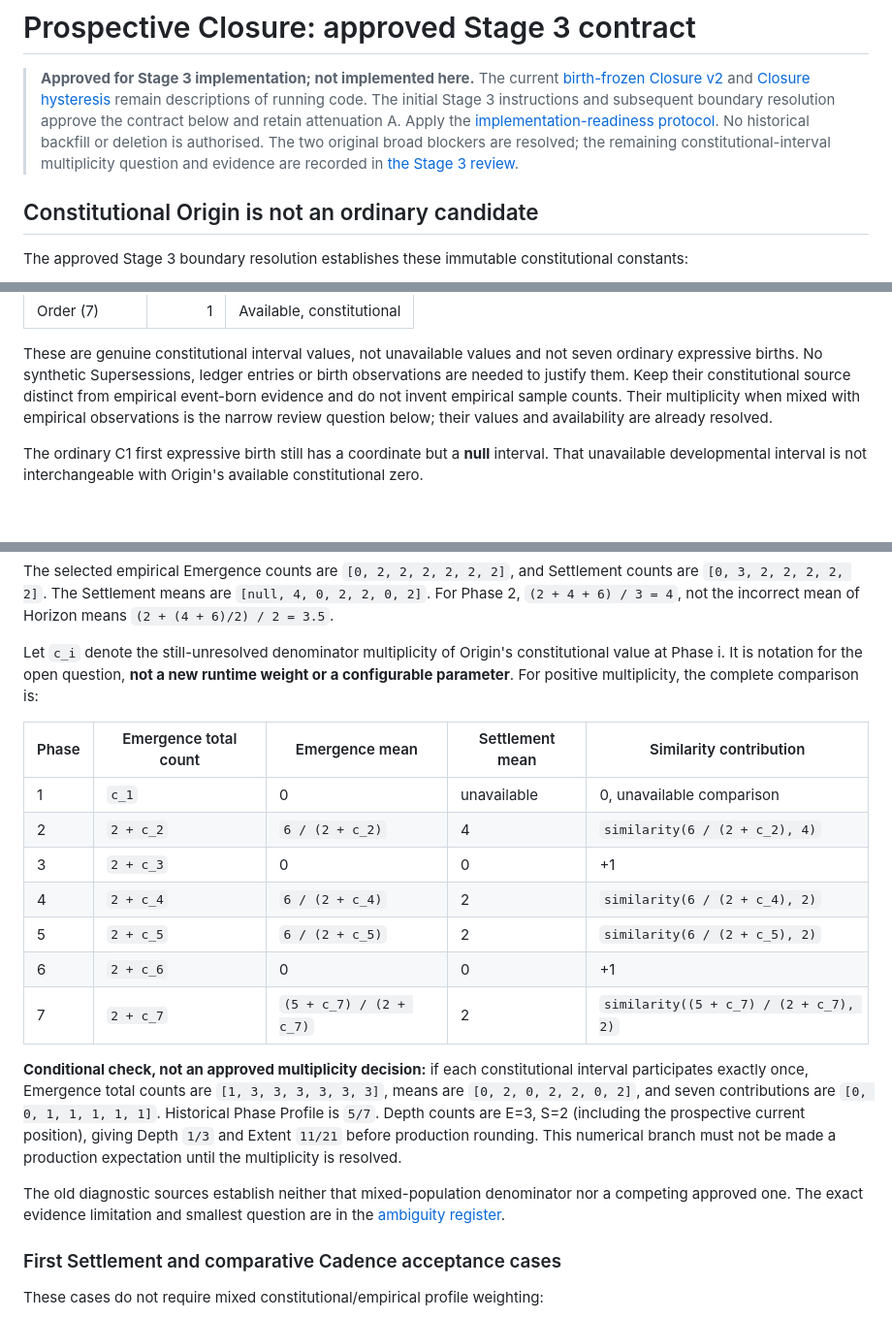
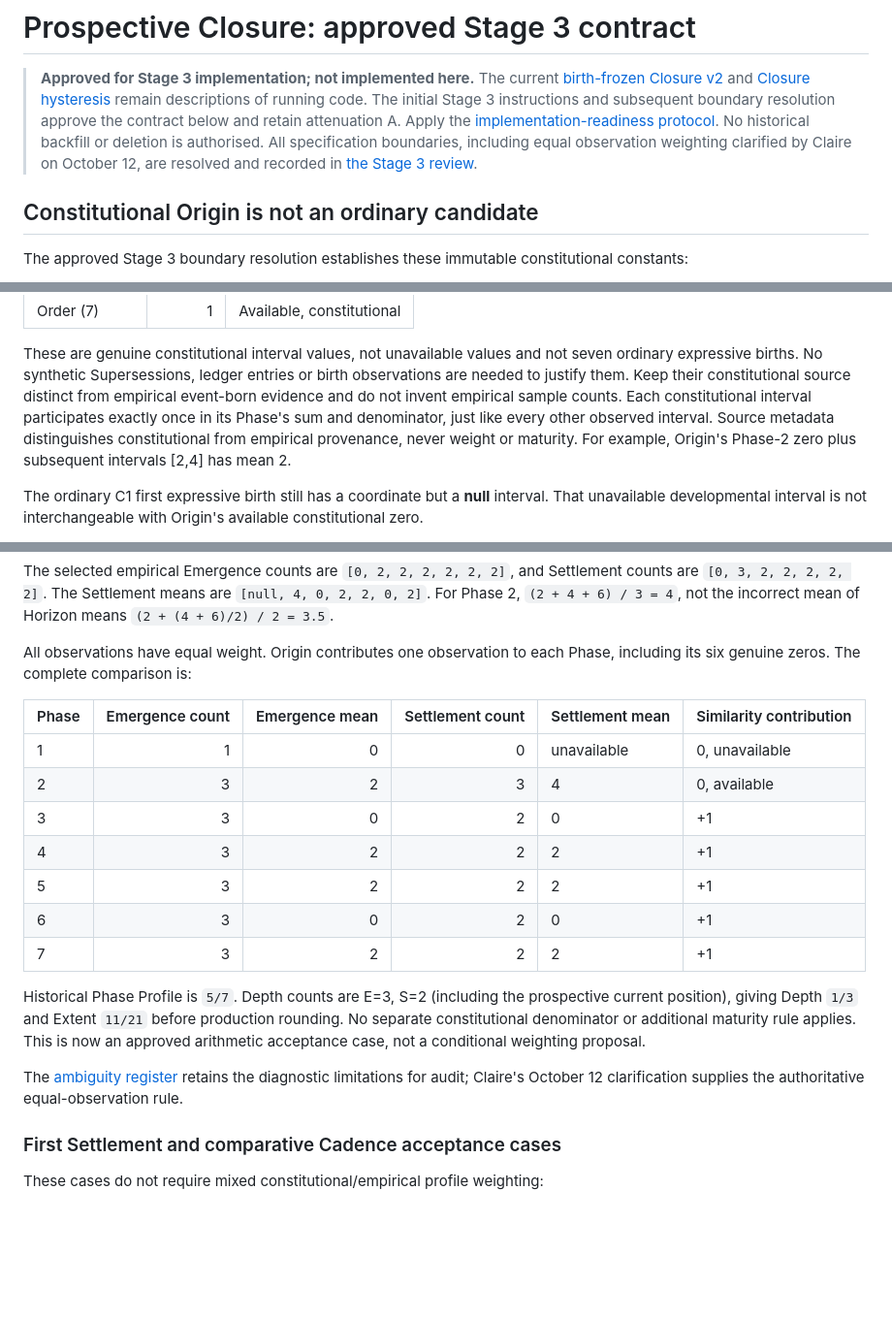
Before and after one commit to miranovadev/commons, a Markdown page: docs/prospective-closure-target.md, 3 parts joined by grey strips. Shown at 97% size. Drawn GitHub-style; blank space fills up the shorter version.

Commit message:
Resolve Stage 3 equal weighting of Origin Phase intervals

```diff
--- a/docs/prospective-closure-target.md
+++ b/docs/prospective-closure-target.md
@@ -6,9 +6,9 @@
 > running code. The initial Stage 3 instructions and subsequent boundary resolution
 > approve the contract below and retain attenuation A. Apply the
 > [implementation-readiness protocol](implementation-readiness-protocol.md).
-> No historical backfill or deletion is authorised. The two original broad
-> blockers are resolved; the remaining constitutional-interval multiplicity
-> question and evidence are recorded in
+> No historical backfill or deletion is authorised. All specification boundaries,
+> including equal observation weighting clarified by Claire on October 12, are
+> resolved and recorded in
 > [the Stage 3 review](prospective-closure-implementation-review.md).
 
 ## Constitutional Origin is not an ordinary candidate
@@ -49,8 +49,10 @@ These are genuine constitutional interval values, not unavailable values and not
 seven ordinary expressive births. No synthetic Supersessions, ledger entries or
 birth observations are needed to justify them. Keep their constitutional source
 distinct from empirical event-born evidence and do not invent empirical sample
-counts. Their multiplicity when mixed with empirical observations is the narrow
-review question below; their values and availability are already resolved.
+counts. Each constitutional interval participates exactly once in its Phase's
+sum and denominator, just like every other observed interval. Source metadata
+distinguishes constitutional from empirical provenance, never weight or maturity.
+For example, Origin's Phase-2 zero plus subsequent intervals [2,4] has mean 2.
 
 The ordinary C1 first expressive birth still has a coordinate but a **null**
 interval. That unavailable developmental interval is not interchangeable with
@@ -251,32 +253,28 @@ Settlement counts are `[0, 3, 2, 2, 2, 2, 2]`. The Settlement means are
 `[null, 4, 0, 2, 2, 0, 2]`. For Phase 2, `(2 + 4 + 6) / 3 = 4`, not the
 incorrect mean of Horizon means `(2 + (4 + 6)/2) / 2 = 3.5`.
 
-Let `c_i` denote the still-unresolved denominator multiplicity of Origin's
-constitutional value at Phase i. It is notation for the open question, **not a
-new runtime weight or a configurable parameter**. For positive multiplicity,
-the complete comparison is:
+All observations have equal weight. Origin contributes one observation to each
+Phase, including its six genuine zeros. The complete comparison is:
 
-| Phase | Emergence total count | Emergence mean | Settlement mean | Similarity contribution |
-| --- | --- | --- | --- | --- |
-| 1 | `c_1` | 0 | unavailable | 0, unavailable comparison |
-| 2 | `2 + c_2` | `6 / (2 + c_2)` | 4 | `similarity(6 / (2 + c_2), 4)` |
-| 3 | `2 + c_3` | 0 | 0 | +1 |
-| 4 | `2 + c_4` | `6 / (2 + c_4)` | 2 | `similarity(6 / (2 + c_4), 2)` |
-| 5 | `2 + c_5` | `6 / (2 + c_5)` | 2 | `similarity(6 / (2 + c_5), 2)` |
-| 6 | `2 + c_6` | 0 | 0 | +1 |
-| 7 | `2 + c_7` | `(5 + c_7) / (2 + c_7)` | 2 | `similarity((5 + c_7) / (2 + c_7), 2)` |
+| Phase | Emergence count | Emergence mean | Settlement count | Settlement mean | Similarity contribution |
+| --- | ---: | ---: | ---: | --- | --- |
+| 1 | 1 | 0 | 0 | unavailable | 0, unavailable |
+| 2 | 3 | 2 | 3 | 4 | 0, available |
+| 3 | 3 | 0 | 2 | 0 | +1 |
+| 4 | 3 | 2 | 2 | 2 | +1 |
+| 5 | 3 | 2 | 2 | 2 | +1 |
+| 6 | 3 | 0 | 2 | 0 | +1 |
+| 7 | 3 | 2 | 2 | 2 | +1 |
 
-**Conditional check, not an approved multiplicity decision:** if each
-constitutional interval participates exactly once, Emergence total counts are
-`[1, 3, 3, 3, 3, 3, 3]`, means are `[0, 2, 0, 2, 2, 0, 2]`, and seven
-contributions are `[0, 0, 1, 1, 1, 1, 1]`. Historical Phase Profile is `5/7`.
-Depth counts are E=3, S=2 (including the prospective current position), giving
-Depth `1/3` and Extent `11/21` before production rounding. This numerical branch
-must not be made a production expectation until the multiplicity is resolved.
+Historical Phase Profile is `5/7`. Depth counts are E=3, S=2 (including the
+prospective current position), giving Depth `1/3` and Extent `11/21` before
+production rounding. No separate constitutional denominator or additional
+maturity rule applies. This is now an approved arithmetic acceptance case,
+not a conditional weighting proposal.
 
-The old diagnostic sources establish neither that mixed-population denominator
-nor a competing approved one. The exact evidence limitation and smallest
-question are in the [ambiguity register](prospective-closure-implementation-review.md#ambiguity-register).
+The [ambiguity register](prospective-closure-implementation-review.md#ambiguity-register)
+retains the diagnostic limitations for audit; Claire's October 12 clarification
+supplies the authoritative equal-observation rule.
 
 ### First Settlement and comparative Cadence acceptance cases
 
```
Also changed, not shown: docs/prospective-closure-implementation-review.md (+21 -23 lines), docs/semantic-reconciliation-status.md (+2 -2 lines).
